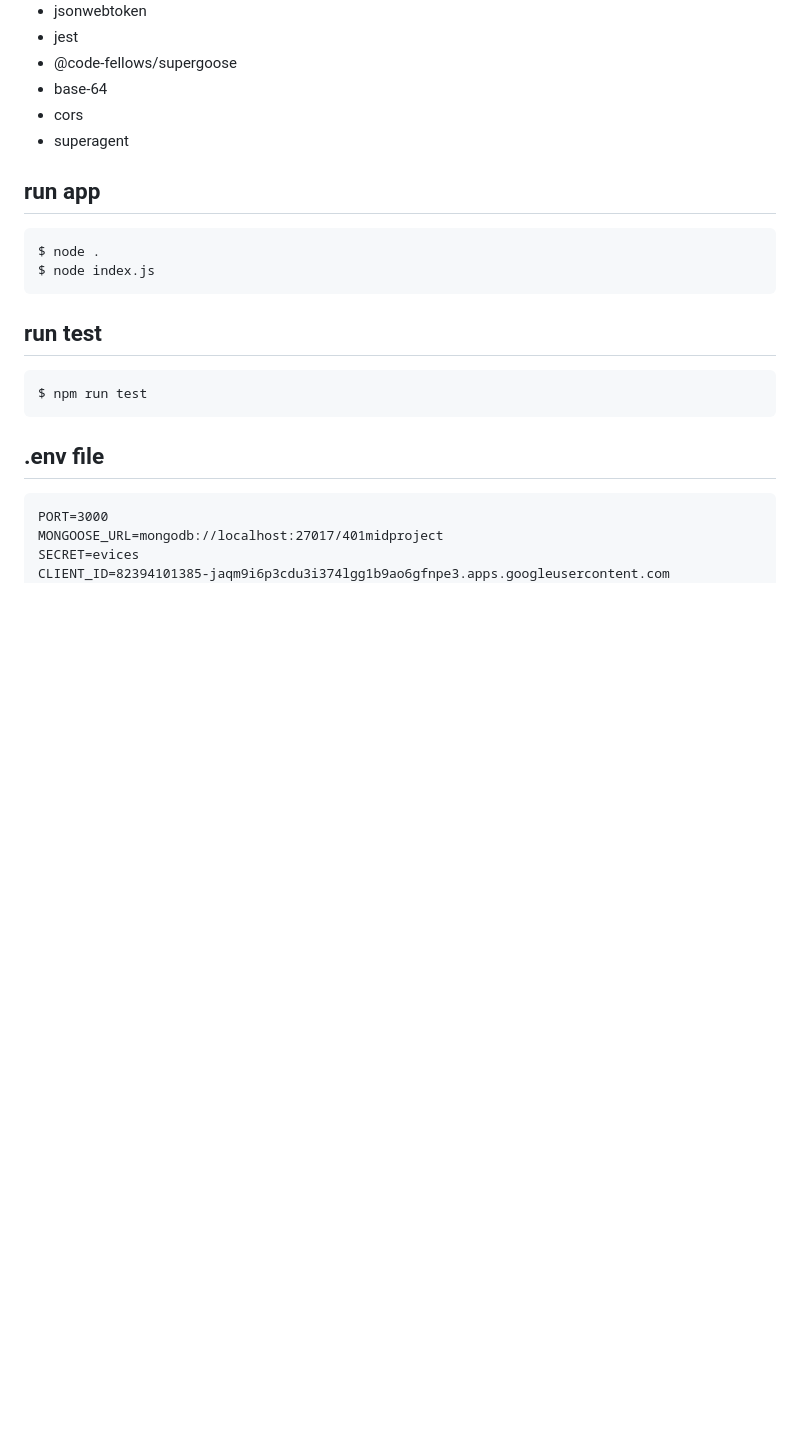
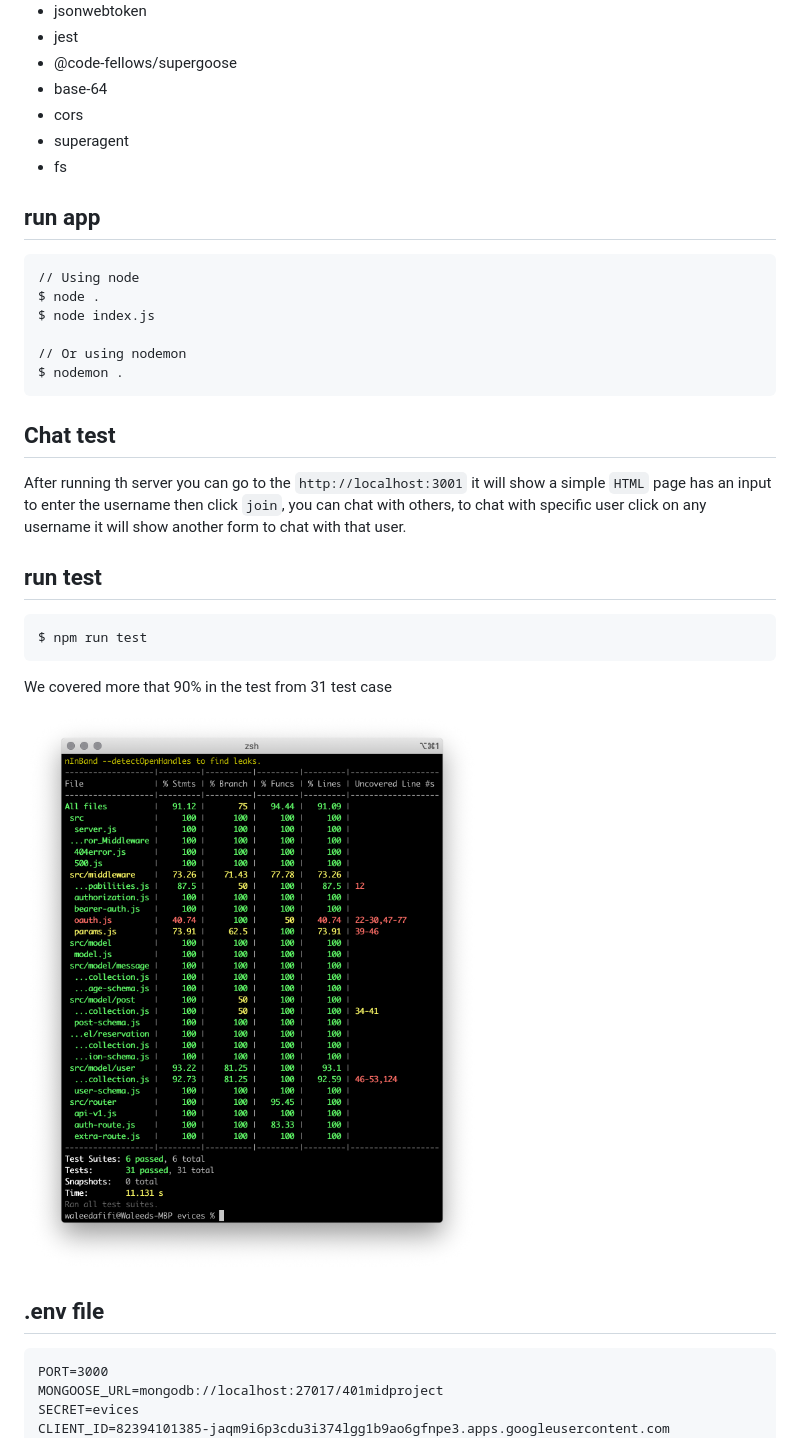
Before and after one commit to evices/evices, a Markdown page: README.md, the part around the change printed below. GitHub-like rendering; pictures changed too: assets/img/test.png (added); blank space fills up the shorter version.

Commit message:
add chat to the main files, and edit the readme file

````diff
--- a/README.md
+++ b/README.md
@@ -45,17 +49,29 @@ The main feature of this website clients can contact the service providers, the
 - base-64
 - cors
 - superagent
+- fs
 
 ## run app
 ```
+// Using node
 $ node .
 $ node index.js
+
+// Or using nodemon
+$ nodemon .
 ```
+
+## Chat test
+After running th server you can go to the `http://localhost:3001` it will show a simple `HTML` page has an input to enter the username then click `join`, you can chat with others, to chat with specific user click on any username it will show another form to chat with that user.
 
 ## run test
 ```
 $ npm run test
 ```
+
+We covered more that 90% in the test from 31 test case
+
+![test](./assets/img/test.png)
 
 ## .env file
 ```
````
Also changed, not shown: other parts of README.md (+10 -0 lines), assets/img/uml.png (added), 9 other files.
